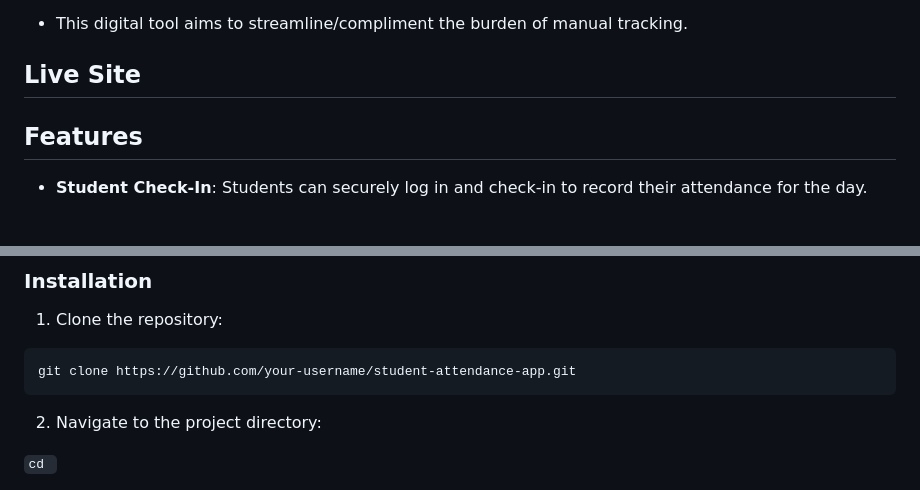
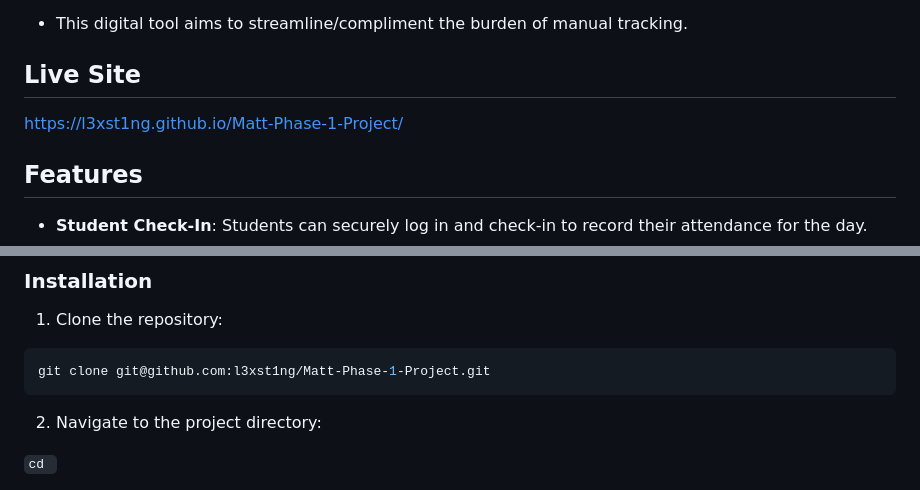
Before and after one commit to l3xst1ng/Matt-Phase-1-Project, a Markdown page: README.md, 2 parts joined by grey strips. GitHub-like rendering; blank space fills up the shorter version.

Commit message:
Tardy spector fixes

````diff
--- a/README.md
+++ b/README.md
@@ -13,6 +13,8 @@ Tardy Spector is a Single Page web-application designed to compliment the proces
 - This digital tool aims to streamline/compliment the burden of manual tracking.
 
 ## Live Site
+
+https://l3xst1ng.github.io/Matt-Phase-1-Project/
 
 ## Features
 
@@ -38,7 +40,7 @@ Tardy Spector is a Single Page web-application designed to compliment the proces
 1. Clone the repository:
 
 ```bash
-git clone https://github.com/your-username/student-attendance-app.git
+git clone git@github.com:l3xst1ng/Matt-Phase-1-Project.git
 ```
 
 2. Navigate to the project directory:
````
